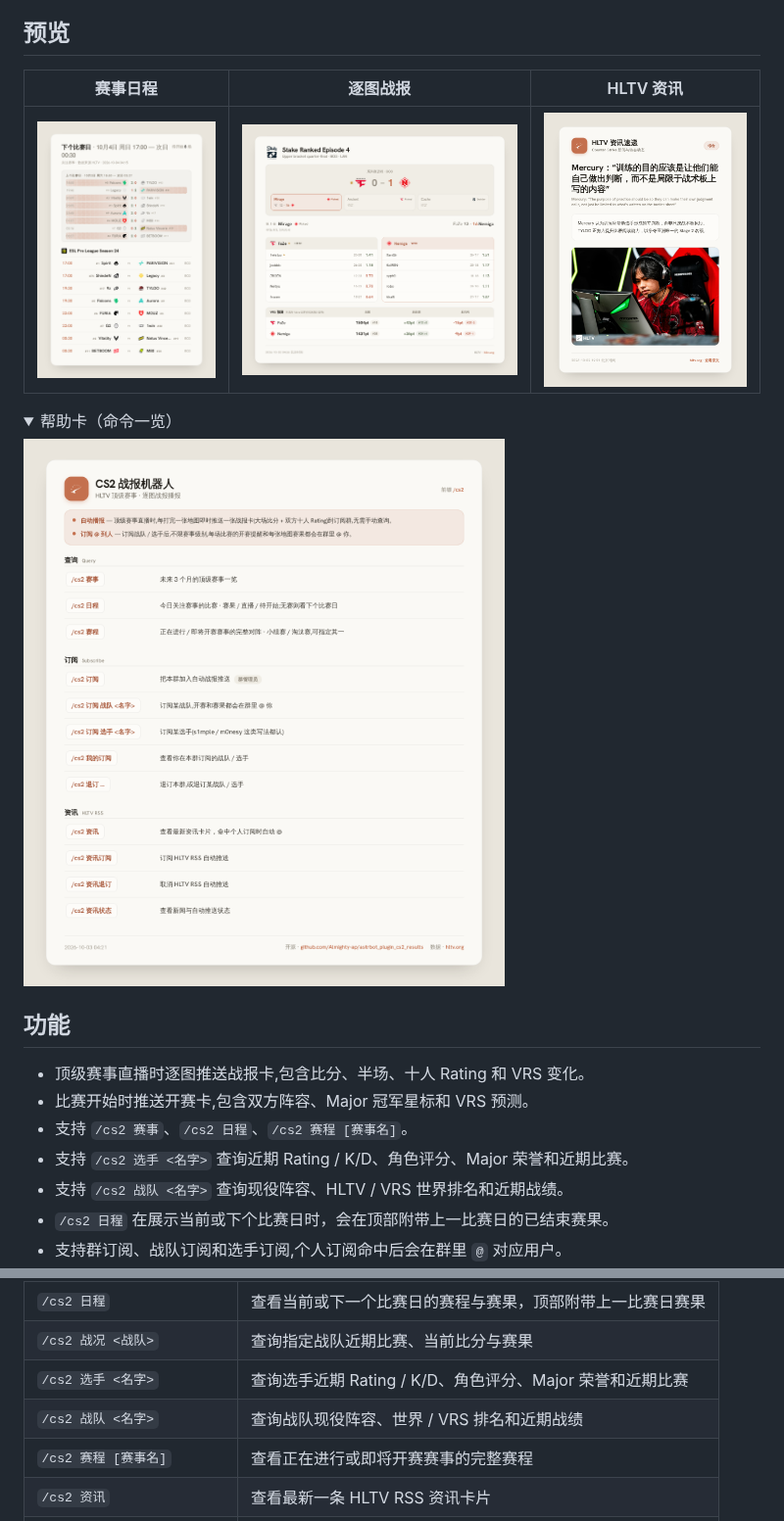
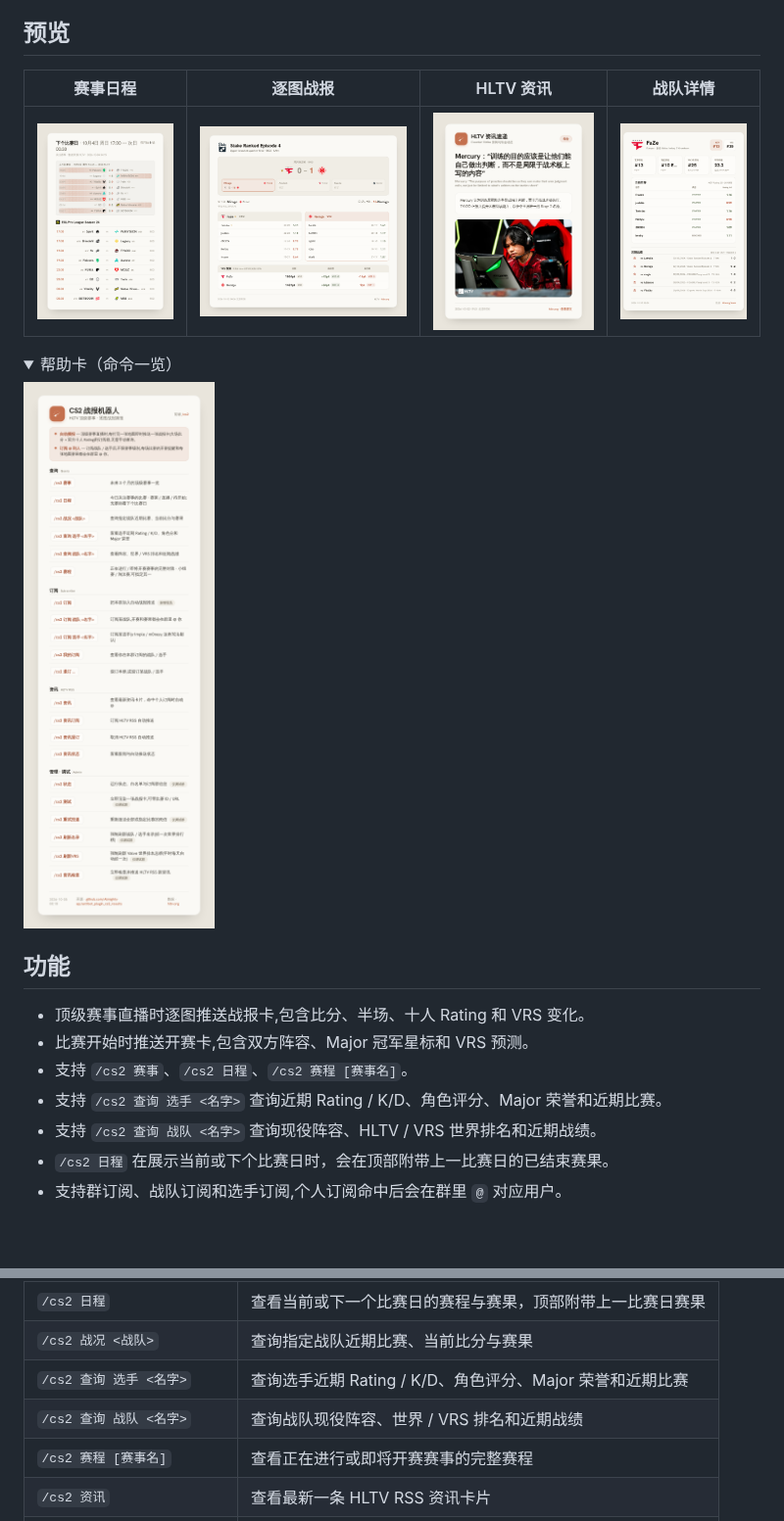
Before and after one commit to Almighty-ap/astrbot_plugin_cs2_results, a Markdown page: README.md, 2 parts joined by grey strips. Shown at 98% size. Rendered like a GitHub page; pictures changed too: docs/images/preview4.png, docs/images/preview6.png (added); folded sections open; blank space fills up the shorter version.

Commit message:
feat: add /cs2 query subcommands and refresh previews

```diff
--- a/README.md
+++ b/README.md
@@ -7,9 +7,9 @@
 
 ## 预览
 
-| 赛事日程 | 逐图战报 | HLTV 资讯 |
-| :---: | :---: | :---: |
-| ![赛事日程预览](https://raw.githubusercontent.com/Almighty-ap/astrbot_plugin_cs2_results/main/docs/images/preview1.png) | ![逐图战报预览](https://raw.githubusercontent.com/Almighty-ap/astrbot_plugin_cs2_results/main/docs/images/preview2.png) | ![HLTV 资讯预览](https://raw.githubusercontent.com/Almighty-ap/astrbot_plugin_cs2_results/main/docs/images/preview3.png) |
+| 赛事日程 | 逐图战报 | HLTV 资讯 | 战队详情 |
+| :---: | :---: | :---: | :---: |
+| ![赛事日程预览](https://raw.githubusercontent.com/Almighty-ap/astrbot_plugin_cs2_results/main/docs/images/preview1.png) | ![逐图战报预览](https://raw.githubusercontent.com/Almighty-ap/astrbot_plugin_cs2_results/main/docs/images/preview2.png) | ![HLTV 资讯预览](https://raw.githubusercontent.com/Almighty-ap/astrbot_plugin_cs2_results/main/docs/images/preview3.png) | ![战队详情预览](https://raw.githubusercontent.com/Almighty-ap/astrbot_plugin_cs2_results/main/docs/images/preview6.png) |
 
 <details>
 <summary>帮助卡（命令一览）</summary>
@@ -23,8 +23,8 @@
 - 顶级赛事直播时逐图推送战报卡,包含比分、半场、十人 Rating 和 VRS 变化。
 - 比赛开始时推送开赛卡,包含双方阵容、Major 冠军星标和 VRS 预测。
 - 支持 `/cs2 赛事`、`/cs2 日程`、`/cs2 赛程 [赛事名]`。
-- 支持 `/cs2 选手 <名字>` 查询近期 Rating / K/D、角色评分、Major 荣誉和近期比赛。
-- 支持 `/cs2 战队 <名字>` 查询现役阵容、HLTV / VRS 世界排名和近期战绩。
+- 支持 `/cs2 查询 选手 <名字>` 查询近期 Rating / K/D、角色评分、Major 荣誉和近期比赛。
+- 支持 `/cs2 查询 战队 <名字>` 查询现役阵容、HLTV / VRS 世界排名和近期战绩。
 - `/cs2 日程` 在展示当前或下个比赛日时，会在顶部附带上一比赛日的已结束赛果。
 - 支持群订阅、战队订阅和选手订阅,个人订阅命中后会在群里 `@` 对应用户。
 - 支持 HLTV RSS 新闻订阅、自动去重、LLM 中文翻译总结和资讯卡片推送。
@@ -66,8 +66,8 @@ apt-get install -y xvfb
 | `/cs2 赛事` | 查看未来三个月的顶级赛事 |
 | `/cs2 日程` | 查看当前或下一个比赛日的赛程与赛果，顶部附带上一比赛日赛果 |
 | `/cs2 战况 <战队>` | 查询指定战队近期比赛、当前比分与赛果 |
-| `/cs2 选手 <名字>` | 查询选手近期 Rating / K/D、角色评分、Major 荣誉和近期比赛 |
-| `/cs2 战队 <名字>` | 查询战队现役阵容、世界 / VRS 排名和近期战绩 |
+| `/cs2 查询 选手 <名字>` | 查询选手近期 Rating / K/D、角色评分、Major 荣誉和近期比赛 |
+| `/cs2 查询 战队 <名字>` | 查询战队现役阵容、世界 / VRS 排名和近期战绩 |
 | `/cs2 赛程 [赛事名]` | 查看正在进行或即将开赛赛事的完整赛程 |
 | `/cs2 资讯` | 查看最新一条 HLTV RSS 资讯卡片 |
 | `/cs2 资讯订阅` | 当前会话订阅 HLTV RSS 自动推送 |
```
Also changed, not shown: 4 other files.
